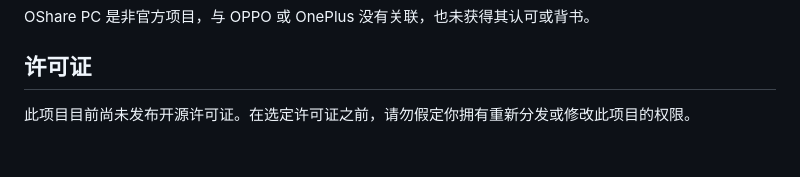
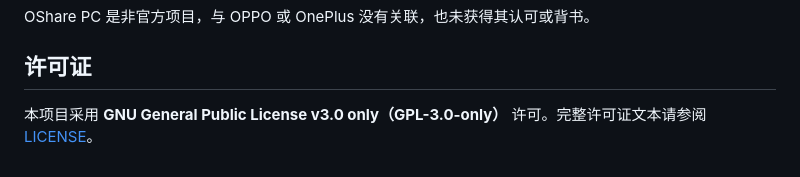
Before and after one commit to Anton7444/OSharePC, a Markdown page: README.zh-CN.md, the part around the change. Drawn GitHub-style.

Commit message:
Document GPL-3.0-only licensing in Simplified Chinese

```diff
--- a/README.zh-CN.md
+++ b/README.zh-CN.md
@@ -71,4 +71,4 @@ OShare PC 是非官方项目，与 OPPO 或 OnePlus 没有关联，也未获得
 
 ## 许可证
 
-此项目目前尚未发布开源许可证。在选定许可证之前，请勿假定你拥有重新分发或修改此项目的权限。
+本项目采用 **GNU General Public License v3.0 only（GPL-3.0-only）** 许可。完整许可证文本请参阅 [LICENSE](LICENSE)。
```
